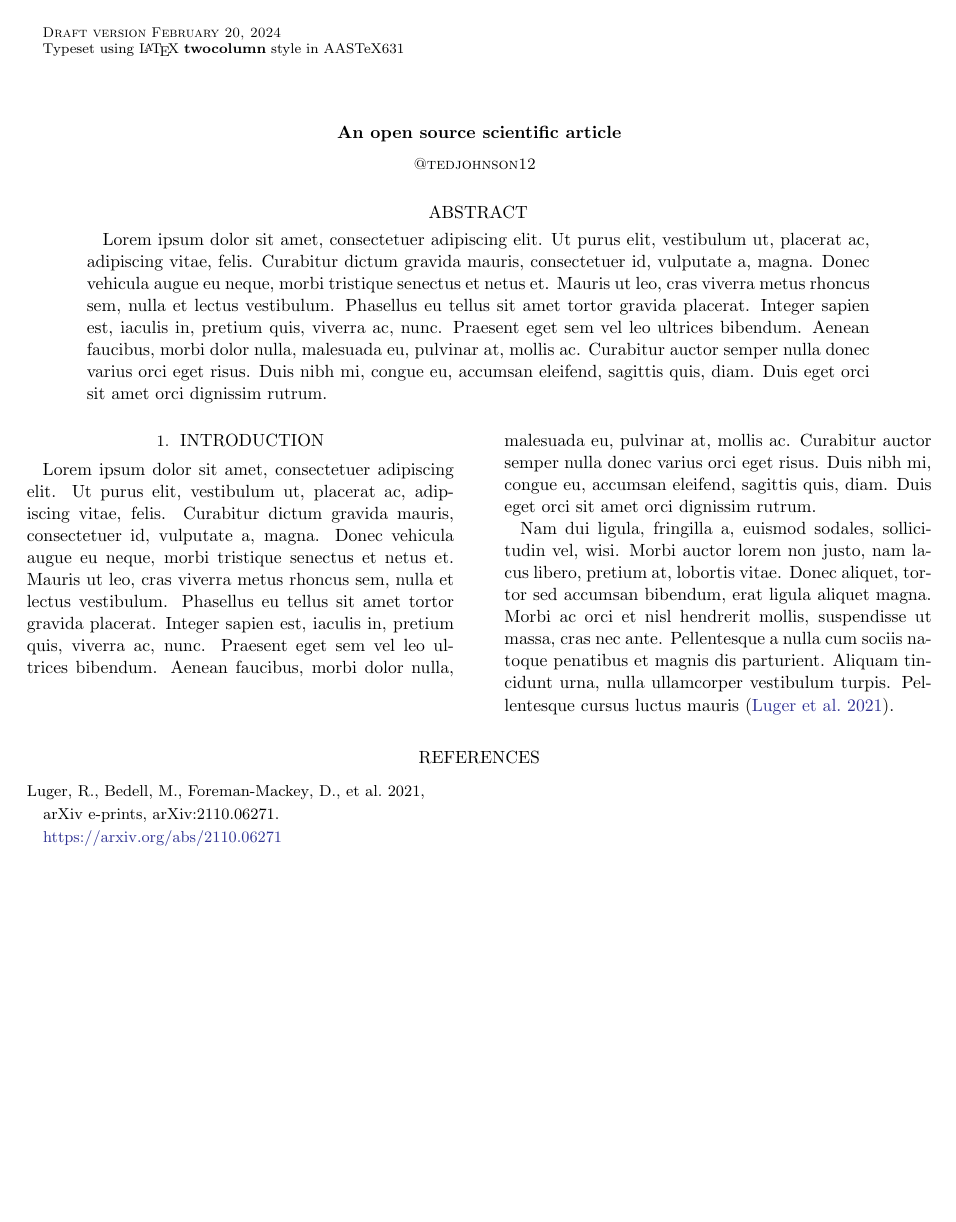
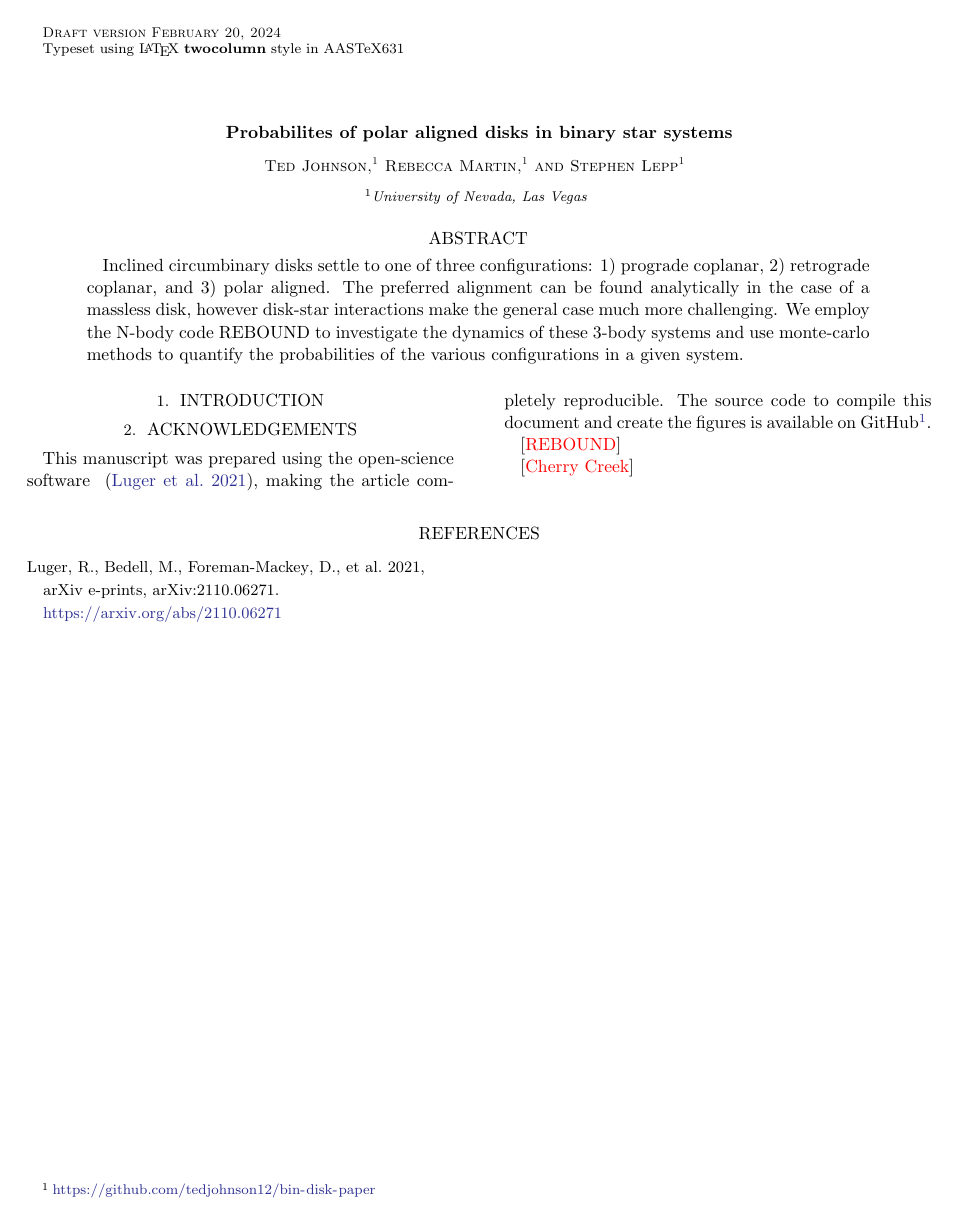
Before and after one commit to tedjohnson12/bin-disk-paper, a LaTeX paper (src/tex/ms.tex): the whole page. Compiled offline with pdfLaTeX; a LaTeX package or settings file that is missing is left out.

Commit message:
Setup article

```diff
--- a/src/tex/ms.tex
+++ b/src/tex/ms.tex
@@ -6,51 +8,40 @@
 \begin{document}
 
 % Title
-\title{An open source scientific article}
+\title{Probabilites of polar aligned disks in binary star systems}
 
 % Author list
-\author{@tedjohnson12}
+\author{Ted Johnson}
+\affiliation{University of Nevada, Las Vegas}
+\author{Rebecca Martin}
+\affiliation{University of Nevada, Las Vegas}
+\author{Stephen Lepp}
+\affiliation{University of Nevada, Las Vegas}
 
 % Abstract with filler text
 \begin{abstract}
-    Lorem ipsum dolor sit amet, consectetuer adipiscing elit.
-    Ut purus elit, vestibulum ut, placerat ac, adipiscing vitae, felis.
-    Curabitur dictum gravida mauris, consectetuer id, vulputate a, magna.
-    Donec vehicula augue eu neque, morbi tristique senectus et netus et.
-    Mauris ut leo, cras viverra metus rhoncus sem, nulla et lectus vestibulum.
-    Phasellus eu tellus sit amet tortor gravida placerat.
-    Integer sapien est, iaculis in, pretium quis, viverra ac, nunc.
-    Praesent eget sem vel leo ultrices bibendum.
-    Aenean faucibus, morbi dolor nulla, malesuada eu, pulvinar at, mollis ac.
-    Curabitur auctor semper nulla donec varius orci eget risus.
-    Duis nibh mi, congue eu, accumsan eleifend, sagittis quis, diam.
-    Duis eget orci sit amet orci dignissim rutrum.
+    Inclined circumbinary disks settle to one of three configurations: 1) prograde coplanar,
+    2) retrograde coplanar, and 3) polar aligned. The preferred alignment can be found analytically
+    in the case of a massless disk, however disk-star interactions make the general case much more challenging.
+    We employ the N-body code REBOUND to investigate the dynamics of these 3-body systems and use monte-carlo methods
+    to quantify the probabilities of the various configurations in a given system.
 \end{abstract}
 
 % Main body with filler text
 \section{Introduction}
 \label{sec:intro}
 
-Lorem ipsum dolor sit amet, consectetuer adipiscing elit.
-Ut purus elit, vestibulum ut, placerat ac, adipiscing vitae, felis.
-Curabitur dictum gravida mauris, consectetuer id, vulputate a, magna.
-Donec vehicula augue eu neque, morbi tristique senectus et netus et.
-Mauris ut leo, cras viverra metus rhoncus sem, nulla et lectus vestibulum.
-Phasellus eu tellus sit amet tortor gravida placerat.
-Integer sapien est, iaculis in, pretium quis, viverra ac, nunc.
-Praesent eget sem vel leo ultrices bibendum.
-Aenean faucibus, morbi dolor nulla, malesuada eu, pulvinar at, mollis ac.
-Curabitur auctor semper nulla donec varius orci eget risus.
-Duis nibh mi, congue eu, accumsan eleifend, sagittis quis, diam.
-Duis eget orci sit amet orci dignissim rutrum.
 
-Nam dui ligula, fringilla a, euismod sodales, sollici- tudin vel, wisi.
-Morbi auctor lorem non justo, nam lacus libero, pretium at, lobortis vitae.
-Donec aliquet, tortor sed accumsan bibendum, erat ligula aliquet magna.
-Morbi ac orci et nisl hendrerit mollis, suspendisse ut massa, cras nec ante.
-Pellentesque a nulla cum sociis natoque penatibus et magnis dis parturient.
-Aliquam tincidunt urna, nulla ullamcorper vestibulum turpis.
-Pellentesque cursus luctus mauris \citep{Luger2021}.
+
+\section{Acknowledgements}
+\label{sec:ack}
+
+This manuscript was prepared using the open-science software \href{https://show-your.work/en/latest/intro/}{\showyourwork} \citep{Luger2021}, making the article completely
+reproducible. The source code to compile this document and create the figures is available on GitHub\footnote{\ghurl}.
+
+[\textcolor{red}{REBOUND}]
+
+[\textcolor{red}{Cherry Creek}]
 
 \bibliography{bib}
 
```
Also changed, not shown: src/tex/ms.tex (2 more changed lines).
